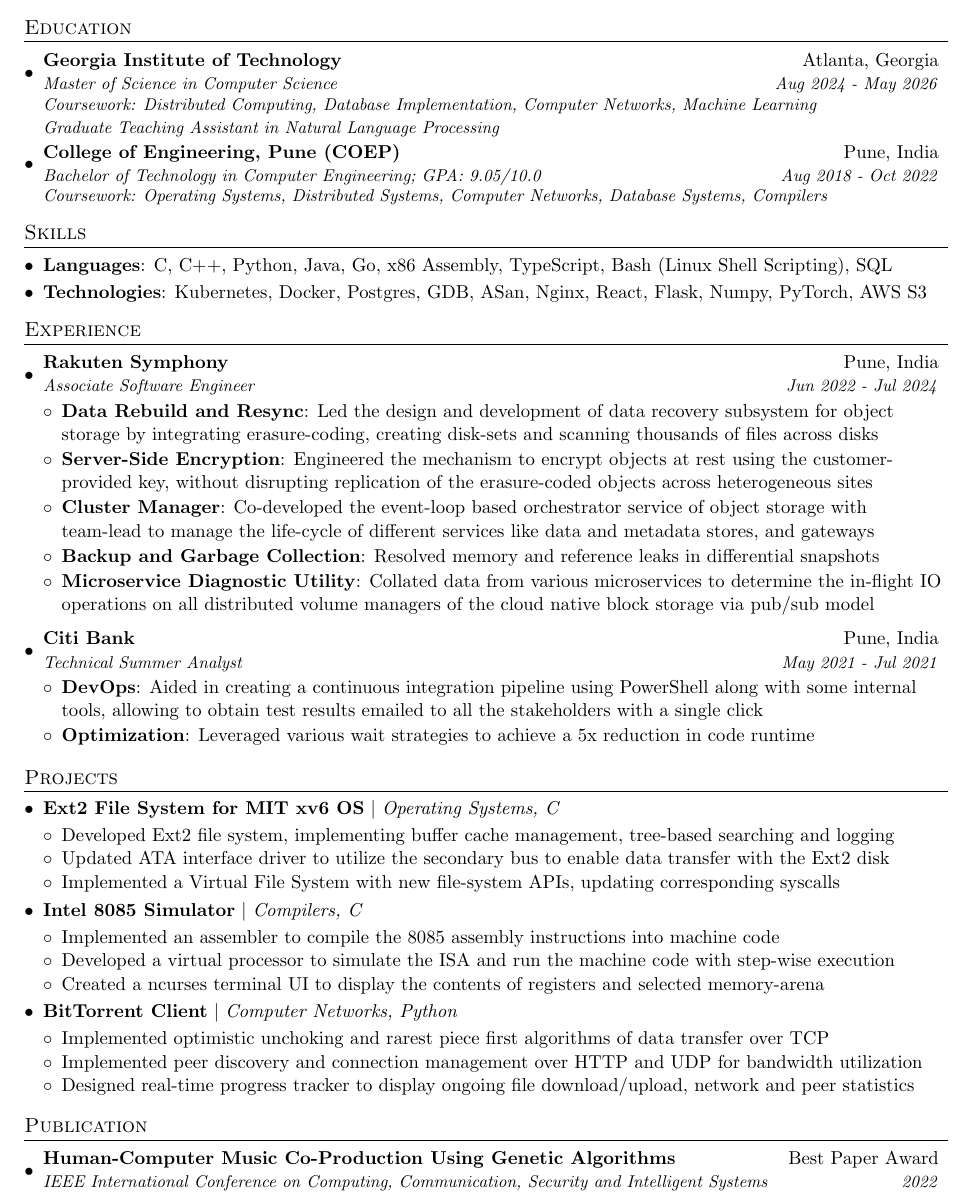
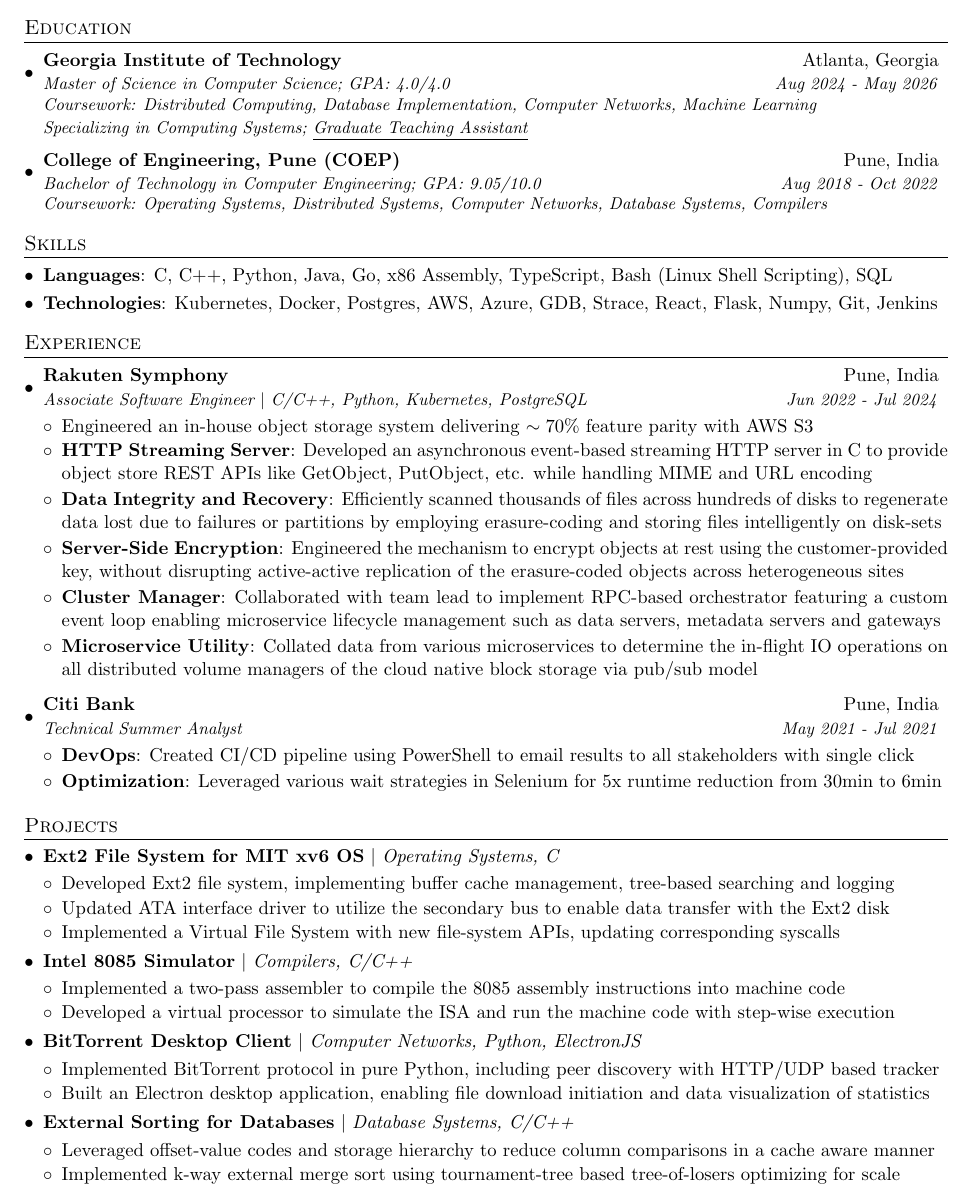
Before and after one commit to correaswebert/resume, a LaTeX CV (systems/Swebert_Correa_Resume.tex): part of the page, cut so that both start at the same text. Compiled offline with pdfLaTeX.

Commit message:
Update Swebert_Correa_Resume.tex

```diff
--- a/systems/Swebert_Correa_Resume.tex
+++ b/systems/Swebert_Correa_Resume.tex
@@ -18,6 +18,7 @@
 \usepackage{fancyhdr}
 \usepackage{fontawesome5}
 \usepackage{hyperref}
+\usepackage{ragged2e}
 
 \makeatletter
 \newcommand{\github}[1]{%
@@ -54,7 +55,9 @@
 % Custom commands
 \newcommand{\resumeItem}[2]{
   \item{
+    \begin{justify}
     \textbf{#1}{: #2 \vspace{-1pt}}
+    \end{justify}
   }
 }
 
@@ -130,9 +133,10 @@ Atlanta, GA 30363
   \resumeSubHeadingListStart
     \educationInfo
       {Georgia Institute of Technology}{Atlanta, Georgia}
-      {Master of Science in Computer Science}{Aug 2024 - May 2026}
+      {Master of Science in Computer Science;
+      GPA: 4.0/4.0}{Aug 2024 - May 2026}
       {Coursework: Distributed Computing, Database Implementation, Computer Networks, Machine Learning \\
-      Graduate Teaching Assistant in Natural Language Processing}
+      Specializing in Computing Systems; \underline{Graduate Teaching Assistant}}
   \resumeSubHeadingListEnd
 
   \resumeSubHeadingListStart
@@ -153,7 +157,7 @@ Atlanta, GA 30363
 
     \resumeSubItem
       {Technologies}
-      {Kubernetes, Docker, Postgres, GDB, ASan, Nginx, React, Flask, Numpy, PyTorch, AWS S3}
+      {Kubernetes, Docker, Postgres, AWS, Azure, GDB, Strace, React, Flask, Numpy, Git, Jenkins}
 
     % \resumeSubItem
     %   {Domains}
@@ -167,21 +171,23 @@ Atlanta, GA 30363
 
     \resumeSubheading
       {Rakuten Symphony}{Pune, India}
-      {Associate Software Engineer}{Jun 2022 - Jul 2024}
+      {Associate Software Engineer $\mid$ C/C++, Python, Kubernetes, PostgreSQL}{Jun 2022 - Jul 2024}
       \resumeItemListStart
-        \resumeItem{Data Rebuild and Resync}
-        {Led the design and development of data recovery subsystem for object storage by integrating erasure-coding, creating disk-sets and scanning thousands of files across disks}
+        \resumePoint{Engineered an in-house object storage system delivering $\sim 70\%$ feature parity with AWS S3}
+
+        \resumeItem{HTTP Streaming Server}
+        {Developed an asynchronous event-based streaming HTTP server in C to provide object store REST APIs like GetObject, PutObject, etc. while handling MIME and URL encoding}
+
+        \resumeItem{Data Integrity and Recovery}
+        {Efficiently scanned thousands of files across hundreds of disks to regenerate data lost due to failures or partitions by employing erasure-coding and storing files intelligently on disk-sets}
 
         \resumeItem{Server-Side Encryption}
-        {Engineered the mechanism to encrypt objects at rest using the customer-\\provided key, without disrupting replication of the erasure-coded objects across heterogeneous sites}
+        {Engineered the mechanism to encrypt objects at rest using the customer-provided key, without disrupting active-active replication of the erasure-coded objects across heterogeneous sites}
 
         \resumeItem{Cluster Manager}
-        {Co-developed the event-loop based orchestrator service of object storage with team-lead to manage the life-cycle of different services like data and metadata stores, and gateways}
+        {Collaborated with team lead to implement RPC-based orchestrator featuring a custom event loop enabling microservice lifecycle management such as data servers, metadata servers and gateways}
 
-        \resumeItem{Backup and Garbage Collection}
-        {Resolved memory and reference leaks in differential snapshots}
-
-        \resumeItem{Microservice Diagnostic Utility}
+        \resumeItem{Microservice Utility}
         {Collated data from various microservices to determine the in-flight IO operations on all distributed volume managers of the cloud native block storage via pub/sub model}
       \resumeItemListEnd
 
@@ -192,10 +198,10 @@ Atlanta, GA 30363
       {Technical Summer Analyst}{May 2021 - Jul 2021}
       \resumeItemListStart
         \resumeItem{DevOps}
-        {Aided in creating a continuous integration pipeline using PowerShell along with some internal tools, allowing to obtain test results emailed to all the stakeholders with a single click}
+        {Created CI/CD pipeline using PowerShell to email results to all stakeholders with single click}
 
         \resumeItem{Optimization}
-        {Leveraged various wait strategies to achieve a 5x reduction in code runtime}
+        {Leveraged various wait strategies in Selenium for 5x runtime reduction from 30min to 6min}
       \resumeItemListEnd
   \resumeSubHeadingListEnd
 
@@ -223,31 +220,28 @@ Atlanta, GA 30363
 
         \projectSubheading
         {Intel 8085 Simulator}
-        {Compilers, C}
+        {Compilers, C/C++}
         \resumeItemListStart
-            \resumePoint{Implemented an assembler to compile the 8085 assembly instructions into machine code}
+            \resumePoint{Implemented a two-pass assembler to compile the 8085 assembly instructions into machine code}
             \resumePoint{Developed a virtual processor to simulate the ISA and run the machine code with step-wise execution}
-            \resumePoint{Created a ncurses terminal UI to display the contents of registers and selected memory-arena}
         \resumeItemListEnd
 
         \projectSubheading
-        {BitTorrent Client}
-        {Computer Networks, Python}
+        {BitTorrent Desktop Client}
+        {Computer Networks, Python, ElectronJS}
         \resumeItemListStart
-            \resumePoint{Implemented optimistic unchoking and rarest piece first algorithms of data transfer over TCP}
-            \resumePoint{Implemented peer discovery and connection management over HTTP and UDP for bandwidth utilization}
-            \resumePoint{Designed real-time progress tracker to display ongoing file download/upload, network and peer statistics}
+            \resumePoint{Implemented BitTorrent protocol in pure Python, including peer discovery with HTTP/UDP based tracker}
+            \resumePoint{Built an Electron desktop application, enabling file download initiation and data visualization of statistics}
+        \resumeItemListEnd
+
+        \projectSubheading
+        {External Sorting for Databases}
+        {Database Systems, C/C++}
+        \resumeItemListStart
+            \resumePoint{Leveraged offset-value codes and storage hierarchy to reduce column comparisons in a cache aware manner}
+            \resumePoint{Implemented k-way external merge sort using tournament-tree based tree-of-losers optimizing for scale}
         \resumeItemListEnd
 
   \resumeSubHeadingListEnd
 
-% ------- ------- ------- %
-
-\section{Publication}
-    \resumeSubHeadingListStart
-        \resumeSubheading
-        {Human-Computer Music Co-Production Using Genetic Algorithms}{Best Paper Award}
-        {IEEE International Conference on Computing, Communication, Security and Intelligent Systems}{2022}
-    \resumeSubHeadingListEnd
-
 \end{document}
```
Also changed, not shown: systems/Swebert_Correa_Resume.tex (9 more changed lines).
